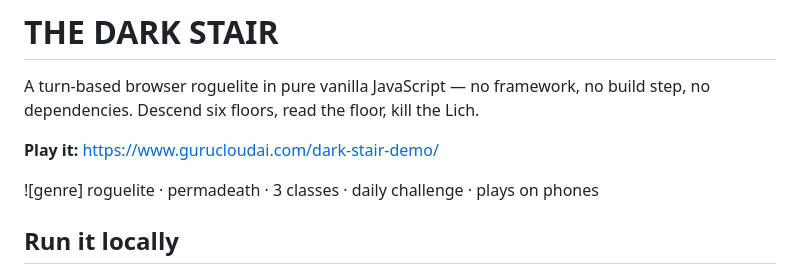
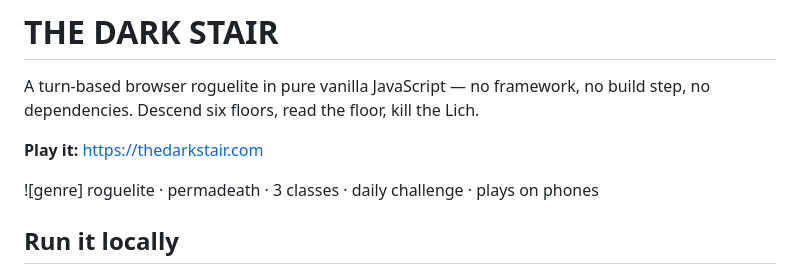
Before and after one commit to slalter/the-dark-stair, a Markdown page: README.md, the part around the change. GitHub-like rendering.

Commit message:
README: the game lives at thedarkstair.com now

```diff
--- a/README.md
+++ b/README.md
@@ -3,7 +3,7 @@
 A turn-based browser roguelite in pure vanilla JavaScript — no framework, no
 build step, no dependencies. Descend six floors, read the floor, kill the Lich.
 
-**Play it:** https://www.gurucloudai.com/dark-stair-demo/
+**Play it:** https://thedarkstair.com
 
 ![genre] roguelite · permadeath · 3 classes · daily challenge · plays on phones
 
```
